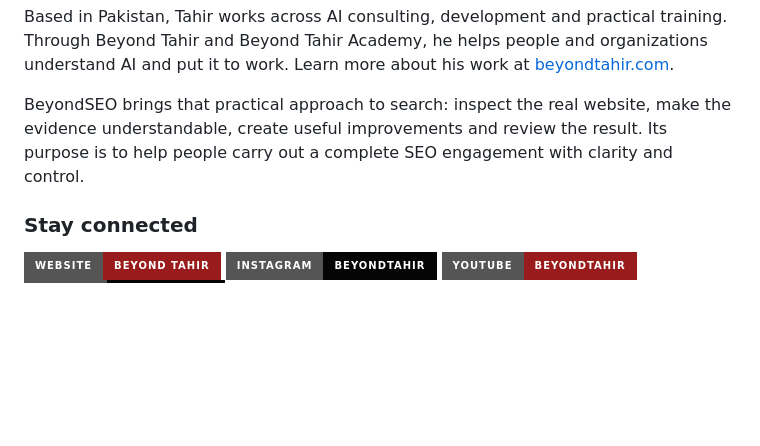
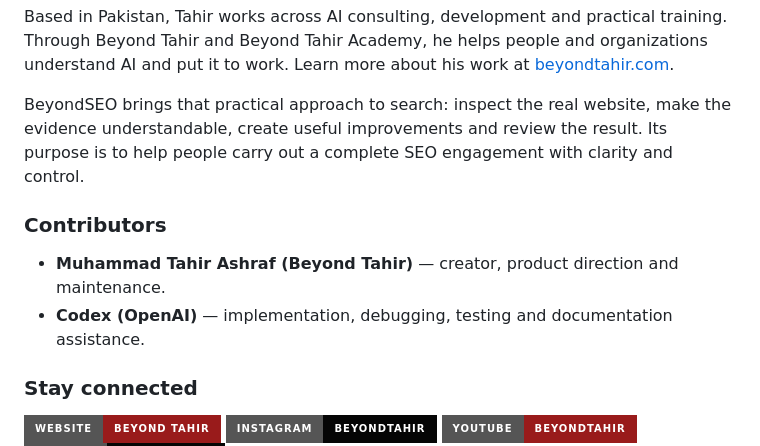
Before and after one commit to beyondtahir/beyondseo, a Markdown page: README.md, the part around the change. GitHub-like rendering; badges without logos; blank space fills up the shorter version.

Commit message:
Credit Codex for development assistance

```diff
--- a/README.md
+++ b/README.md
@@ -368,6 +368,11 @@ Based in Pakistan, Tahir works across AI consulting, development and practical t
 
 BeyondSEO brings that practical approach to search: inspect the real website, make the evidence understandable, create useful improvements and review the result. Its purpose is to help people carry out a complete SEO engagement with clarity and control.
 
+### Contributors
+
+- **Muhammad Tahir Ashraf (Beyond Tahir)** — creator, product direction and maintenance.
+- **Codex (OpenAI)** — implementation, debugging, testing and documentation assistance.
+
 ### Stay connected
 
 <p>
```
